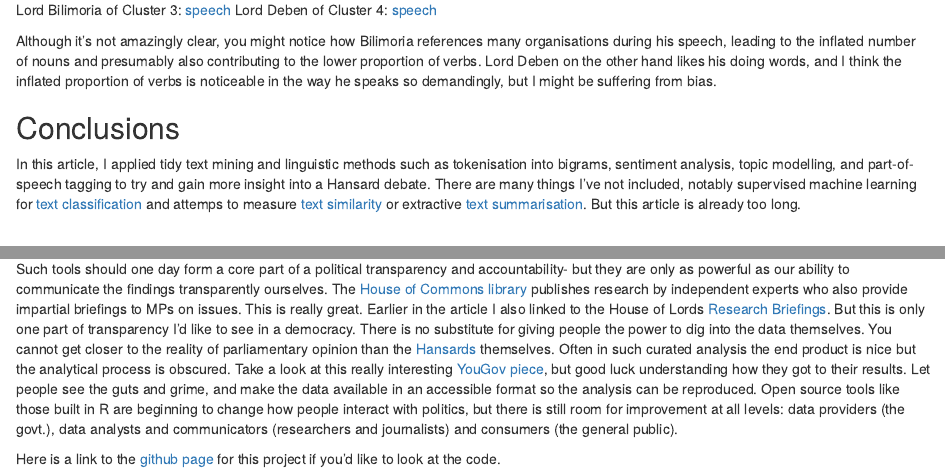
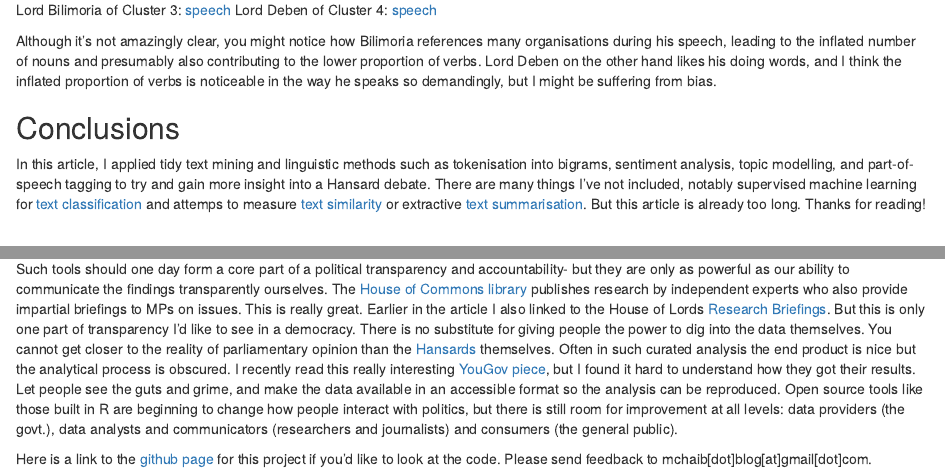
Before and after one commit to mogs-git/blog, an R Markdown document (content/post/2019-02-11-text-mining-the-eu-withdrawal-bill-hansard-ii.Rmd): the page in a window 1100 px wide, from 13370 px down, and a second part further down, joined at a grey line. Rendered offline with R 4.5, knitr and Pandoc, with nearby package versions; some code elsewhere in the file could not run offline.

Commit message:
add feedback link

```diff
--- a/content/post/2019-02-11-text-mining-the-eu-withdrawal-bill-hansard-ii.Rmd
+++ b/content/post/2019-02-11-text-mining-the-eu-withdrawal-bill-hansard-ii.Rmd
@@ -697,7 +697,7 @@ Although it's not amazingly clear, you might notice how Bilimoria references man
 
 ## Conclusions
 
-In this article, I applied tidy text mining and linguistic methods such as tokenisation into bigrams, sentiment analysis, topic modelling, and part-of-speech tagging to try and gain more insight into a Hansard debate. There are many things I've not included, notably supervised machine learning for [text classification](https://juliasilge.com/blog/tidy-text-classification/) and attemps to measure [text similarity](https://www.markhw.com/blog/word-similarity-graphs) or extractive [text summarisation](https://www.cs.cmu.edu/afs/cs/project/jair/pub/volume22/erkan04a-html/erkan04a.html). But this article is already too long.
+In this article, I applied tidy text mining and linguistic methods such as tokenisation into bigrams, sentiment analysis, topic modelling, and part-of-speech tagging to try and gain more insight into a Hansard debate. There are many things I've not included, notably supervised machine learning for [text classification](https://juliasilge.com/blog/tidy-text-classification/) and attemps to measure [text similarity](https://www.markhw.com/blog/word-similarity-graphs) or extractive [text summarisation](https://www.cs.cmu.edu/afs/cs/project/jair/pub/volume22/erkan04a-html/erkan04a.html). But this article is already too long. Thanks for reading!
 
 <br>
 
@@ -705,6 +705,6 @@ In this article, I applied tidy text mining and linguistic methods such as token
 
 There's something to be said here for the general role of exploratory data analysis in political and social discourse and decision making. Sometimes, analyses can give the impression that a researcher didn't think to themselves "just because we can, doesn't mean that we should". Every tool is only as useful as the practitioner is skillful. A more abstract method used in the wrong situation only obscures. Obviously here, I have been trying to showcase how different tools might be used in the context of exploring a parliamentary debate. We have looked at it through the lens of a data analysis problem without being *too* concerned about the results. But I hope I have also communicated to some extent the challenges inherent in this process- particularly at the ends of meaningful implementation and interpretation.
 
-Such tools should one day form a core part of a political transparency and accountability- but they are only as powerful as our ability to communicate the findings transparently ourselves. The [House of Commons library](https://commonslibrary.parliament.uk/about-us/) publishes research by independent experts who also provide impartial briefings to MPs on issues. This is really great. Earlier in the article I also linked to the House of Lords [Research Briefings](https://researchbriefings.parliament.uk/). But this is only one part of transparency I'd like to see in a democracy. There is no substitute for giving people the power to dig into the data themselves. You cannot get closer to the reality of parliamentary opinion than the [Hansards](https://hansard.parliament.uk/) themselves. Often in such curated analysis the end product is nice but the analytical process is obscured. Take a look at this really interesting [YouGov piece](https://yougov.co.uk/topics/politics/articles-reports/2019/01/29/16-groups-brexit), but good luck understanding how they got to their results. Let people see the guts and grime, and make the data available in an accessible format so the analysis can be reproduced. Open source tools like those built in R are beginning to change how people interact with politics, but there is still room for improvement at all levels: data providers (the govt.), data analysts and communicators (researchers and journalists) and consumers (the general public).
+Such tools should one day form a core part of a political transparency and accountability- but they are only as powerful as our ability to communicate the findings transparently ourselves. The [House of Commons library](https://commonslibrary.parliament.uk/about-us/) publishes research by independent experts who also provide impartial briefings to MPs on issues. This is really great. Earlier in the article I also linked to the House of Lords [Research Briefings](https://researchbriefings.parliament.uk/). But this is only one part of transparency I'd like to see in a democracy. There is no substitute for giving people the power to dig into the data themselves. You cannot get closer to the reality of parliamentary opinion than the [Hansards](https://hansard.parliament.uk/) themselves. Often in such curated analysis the end product is nice but the analytical process is obscured. I recently read this really interesting [YouGov piece](https://yougov.co.uk/topics/politics/articles-reports/2019/01/29/16-groups-brexit), but I found it hard to understand how they got their results. Let people see the guts and grime, and make the data available in an accessible format so the analysis can be reproduced. Open source tools like those built in R are beginning to change how people interact with politics, but there is still room for improvement at all levels: data providers (the govt.), data analysts and communicators (researchers and journalists) and consumers (the general public).
 
-Here is a link to the [github page](https://github.com/mogs-git/eu_hansard) for this project if you'd like to look at the code.
+Here is a link to the [github page](https://github.com/mogs-git/eu_hansard) for this project if you'd like to look at the code. Please send feedback to mchaib[dot]blog[at]gmail[dot]com.
```
Also changed, not shown: content/post/2019-02-05-text-mining-the-eu-withdrawal-bill-hansard.Rmd (+1 -1 lines), content/post/2019-02-05-text-mining-the-eu-withdrawal-bill-hansard.html, content/post/2019-02-11-text-mining-the-eu-withdrawal-bill-hansard-ii.html, static/post/2019-02-05-text-mining-the-eu-withdrawal-bill-hansard_files/figure-html/unnamed-chunk-11-1.png.
